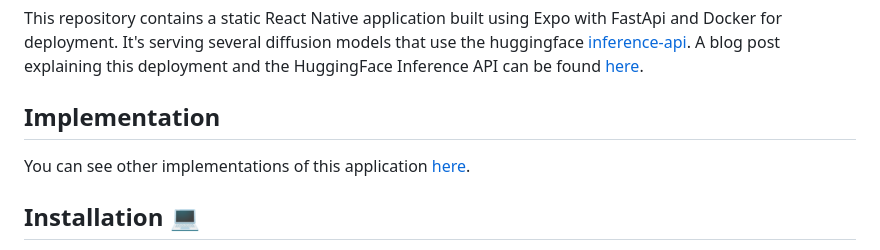
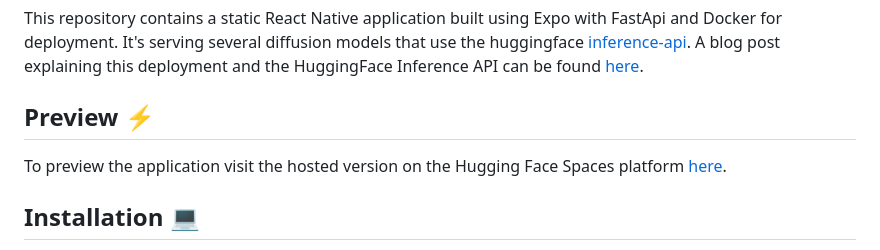
Before and after one commit to HatmanStack/pixel-prompt-container, a Markdown page: README.md, the part around the change. GitHub-like rendering.

Commit message:
clean up

```diff
--- a/README.md
+++ b/README.md
@@ -11,9 +11,9 @@ license: mit
 
 This repository contains a static React Native application built using Expo with FastApi and Docker for deployment.   It's serving several diffusion models that use the huggingface [inference-api](https://huggingface.co/docs/api-inference/index). A blog post explaining this deployment and the HuggingFace Inference API can be found [here](https://medium.com/@HatmanStack/cloud-bound-hugging-face-spaces-1101c569690d).
 
-## Implementation
+## Preview :zap:
 
-You can see other implementations of this application [here](https://github.com/hatmanstack/pixel-prompt).
+To preview the application visit the hosted version on the Hugging Face Spaces platform [here](https://hatman-pixel-prompt.hf.space).
 
 ## Installation   💻
 
```
